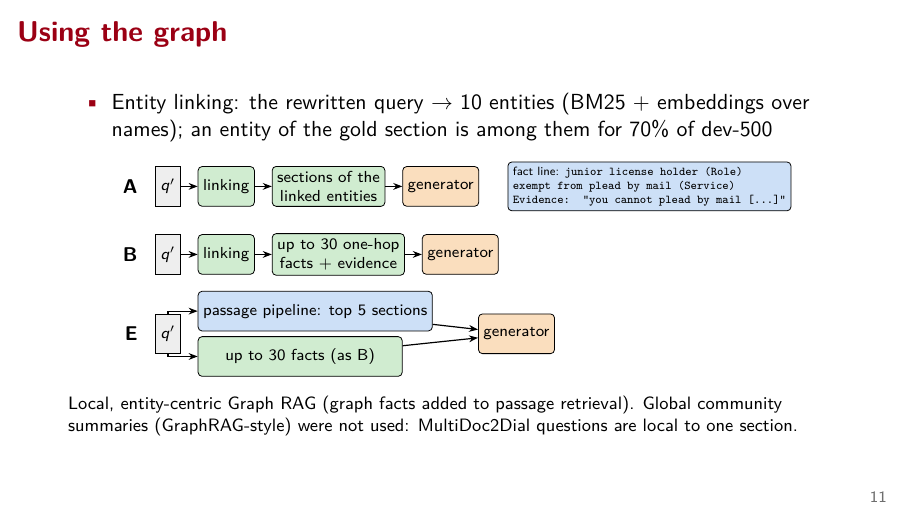
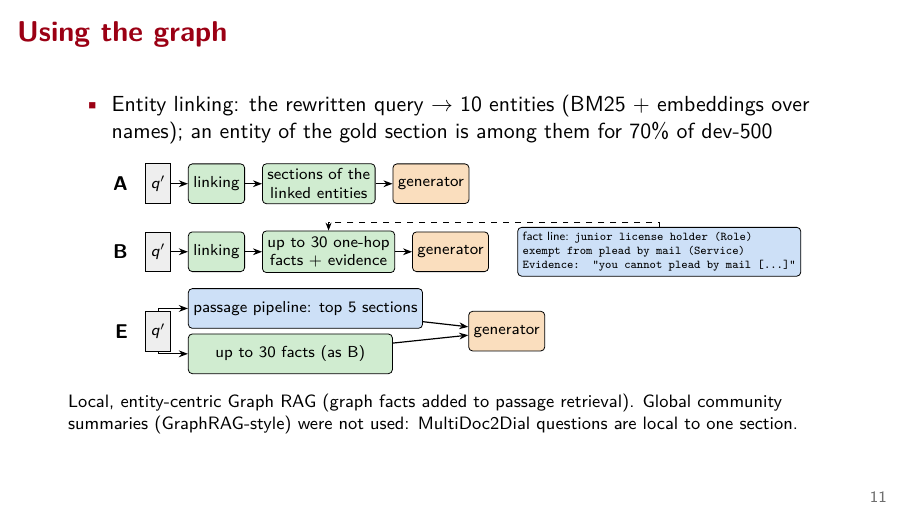
Before and after one commit to pnevmv/conversational-rag, LaTeX slides (slides/main.tex): page 11 of 26. Compiled offline with pdfLaTeX.

Commit message:
Move the fact line box on the graph usage slide next to row B and link it with a dashed arrow

```diff
--- a/slides/main.tex
+++ b/slides/main.tex
@@ -345,7 +345,8 @@ Not comparable to the earlier 30-triple check (whole triples, other documents an
   \node[kg, right=of q3, yshift=-4mm, minimum width=36mm] (f3) {up to 30 facts (as B)};
   \node[llm, right=8mm of p3, yshift=-4mm] (g3) {generator};
   \draw[arr] (q3) |- (p3); \draw[arr] (q3) |- (f3); \draw[arr] (p3) -- (g3); \draw[arr] (f3) -- (g3);
-  \node[ret, right=5mm of g1, font=\tiny, align=left] {fact line: \texttt{junior license holder (Role)}\\\texttt{exempt from plead by mail (Service)}\\\texttt{Evidence: "you cannot plead by mail [\ldots]"}};
+  \node[ret, right=5mm of g2, font=\tiny, align=left] (fl) {fact line: \texttt{junior license holder (Role)}\\\texttt{exempt from plead by mail (Service)}\\\texttt{Evidence: "you cannot plead by mail [\ldots]"}};
+  \draw[dashed, thin, -{Stealth[length=1.4mm]}] (fl.north) |- ($(f2.north)+(0,1.5mm)$) -- (f2.north);
 \end{tikzpicture}
 
 \vspace{2mm}
```
Also changed, not shown: slides/main.pdf.
